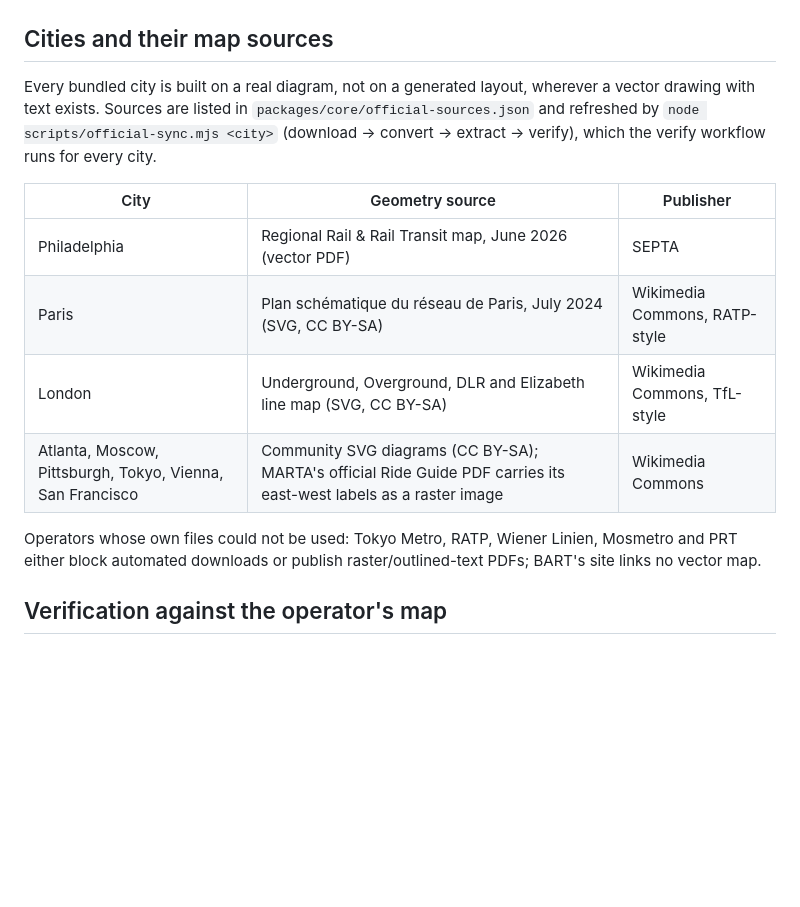
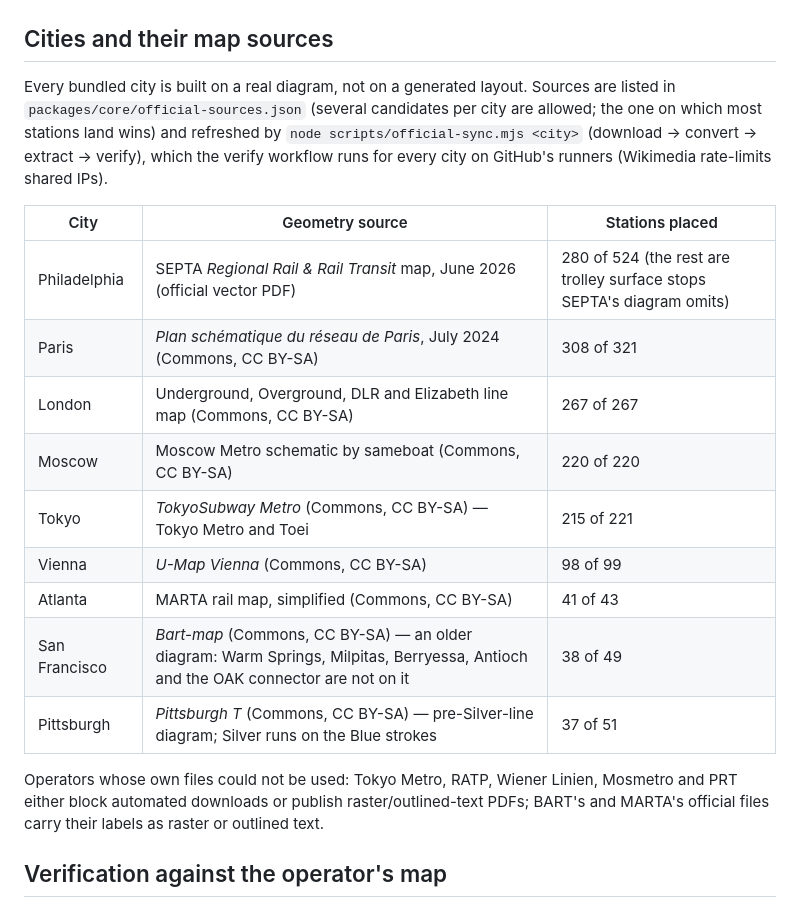
Before and after one commit to Gitter499/metrocad, a Markdown page: README.md, the part around the change. GitHub-like rendering; blank space fills up the shorter version.

Commit message:
README: sources and match rates for all nine cities
Co-Authored-By: Claude Fable 5.1 <noreply@anthropic.com>
Claude-Session: https://claude.ai/code/session_01MBsjaw49DwxCbAxCaJEcQU

```diff
--- a/README.md
+++ b/README.md
@@ -45,16 +45,21 @@ The same geometry built as parts, in the app (`docs/screenshots/london/`): wall
 
 ## Cities and their map sources
 
-Every bundled city is built on a real diagram, not on a generated layout, wherever a vector drawing with text exists. Sources are listed in `packages/core/official-sources.json` and refreshed by `node scripts/official-sync.mjs <city>` (download → convert → extract → verify), which the verify workflow runs for every city.
+Every bundled city is built on a real diagram, not on a generated layout. Sources are listed in `packages/core/official-sources.json` (several candidates per city are allowed; the one on which most stations land wins) and refreshed by `node scripts/official-sync.mjs <city>` (download → convert → extract → verify), which the verify workflow runs for every city on GitHub's runners (Wikimedia rate-limits shared IPs).
 
-| City | Geometry source | Publisher |
+| City | Geometry source | Stations placed |
 |---|---|---|
-| Philadelphia | Regional Rail & Rail Transit map, June 2026 (vector PDF) | SEPTA |
-| Paris | Plan schématique du réseau de Paris, July 2024 (SVG, CC BY-SA) | Wikimedia Commons, RATP-style |
-| London | Underground, Overground, DLR and Elizabeth line map (SVG, CC BY-SA) | Wikimedia Commons, TfL-style |
-| Atlanta, Moscow, Pittsburgh, Tokyo, Vienna, San Francisco | Community SVG diagrams (CC BY-SA); MARTA's official Ride Guide PDF carries its east-west labels as a raster image | Wikimedia Commons |
+| Philadelphia | SEPTA *Regional Rail & Rail Transit* map, June 2026 (official vector PDF) | 280 of 524 (the rest are trolley surface stops SEPTA's diagram omits) |
+| Paris | *Plan schématique du réseau de Paris*, July 2024 (Commons, CC BY-SA) | 308 of 321 |
+| London | Underground, Overground, DLR and Elizabeth line map (Commons, CC BY-SA) | 267 of 267 |
+| Moscow | Moscow Metro schematic by sameboat (Commons, CC BY-SA) | 220 of 220 |
+| Tokyo | *TokyoSubway Metro* (Commons, CC BY-SA) — Tokyo Metro and Toei | 215 of 221 |
+| Vienna | *U-Map Vienna* (Commons, CC BY-SA) | 98 of 99 |
+| Atlanta | MARTA rail map, simplified (Commons, CC BY-SA) | 41 of 43 |
+| San Francisco | *Bart-map* (Commons, CC BY-SA) — an older diagram: Warm Springs, Milpitas, Berryessa, Antioch and the OAK connector are not on it | 38 of 49 |
+| Pittsburgh | *Pittsburgh T* (Commons, CC BY-SA) — pre-Silver-line diagram; Silver runs on the Blue strokes | 37 of 51 |
 
-Operators whose own files could not be used: Tokyo Metro, RATP, Wiener Linien, Mosmetro and PRT either block automated downloads or publish raster/outlined-text PDFs; BART's site links no vector map.
+Operators whose own files could not be used: Tokyo Metro, RATP, Wiener Linien, Mosmetro and PRT either block automated downloads or publish raster/outlined-text PDFs; BART's and MARTA's official files carry their labels as raster or outlined text.
 
 ## Verification against the operator's map
 
```
